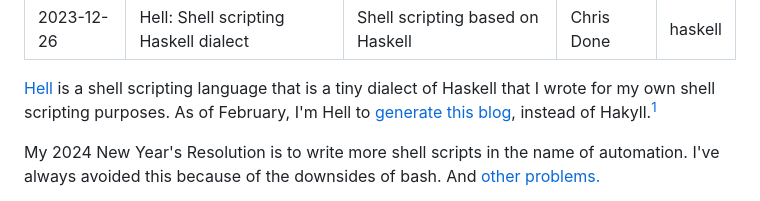
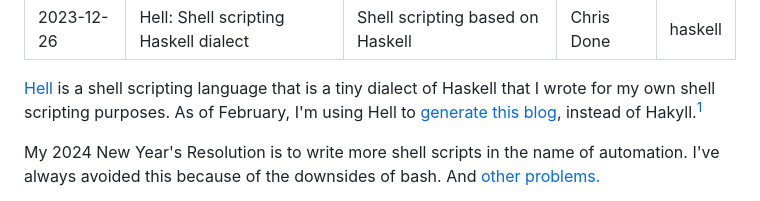
Before and after one commit to chrisdone/website, a Markdown page: posts/hell.markdown, the part around the change. GitHub-like rendering.

```diff
--- a/posts/hell.markdown
+++ b/posts/hell.markdown
@@ -9,7 +9,7 @@ tags: haskell
 [Hell](https://github.com/chrisdone/hell) is a shell scripting
 language that is a tiny dialect of Haskell that I wrote for my own
 shell scripting purposes.
-As of February, I'm Hell to [generate this
+As of February, I'm using Hell to [generate this
 blog](https://github.com/chrisdone/hell/blob/main/examples/19-blog-generator.hell),
 instead of Hakyll.[^1]
 
```
